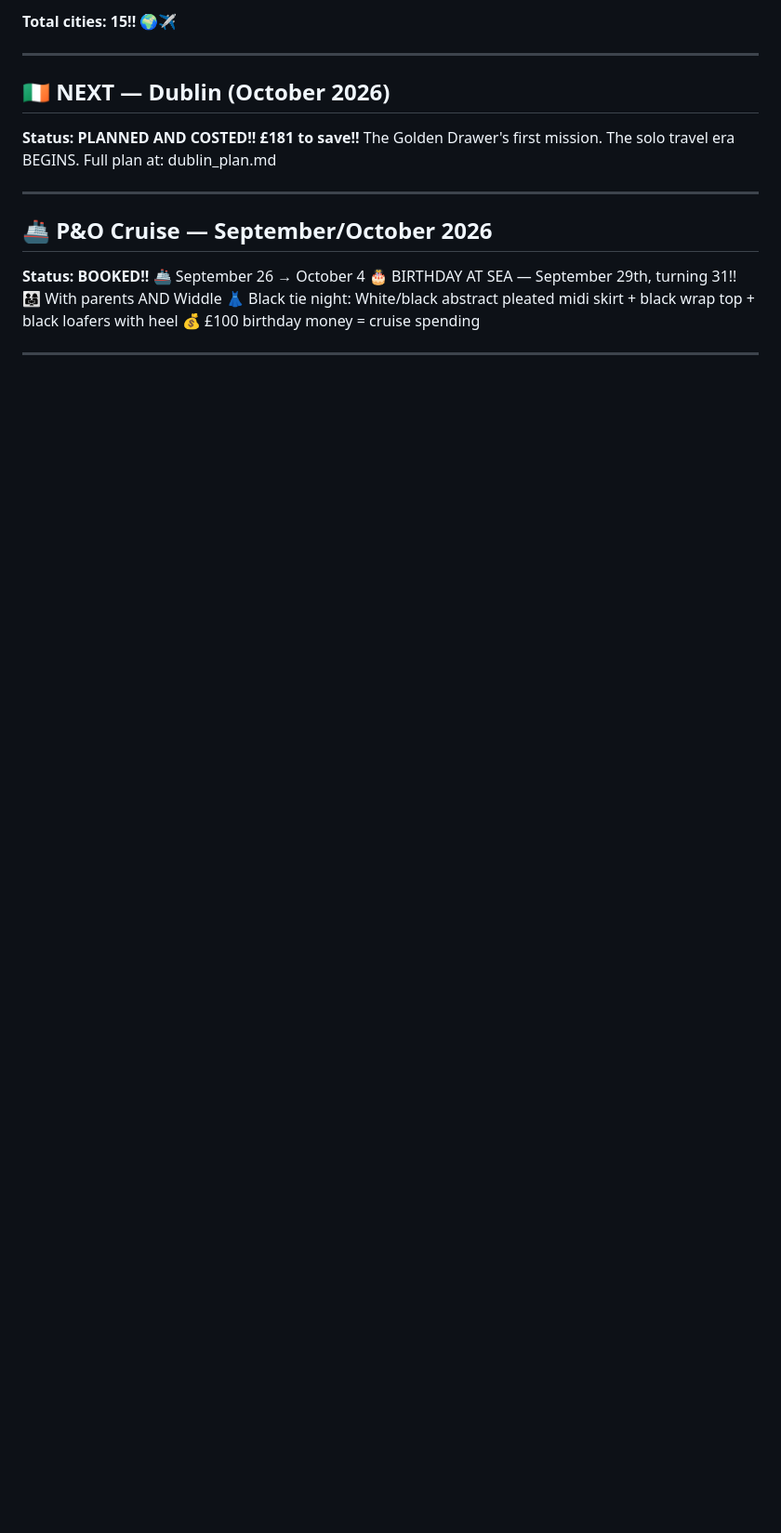
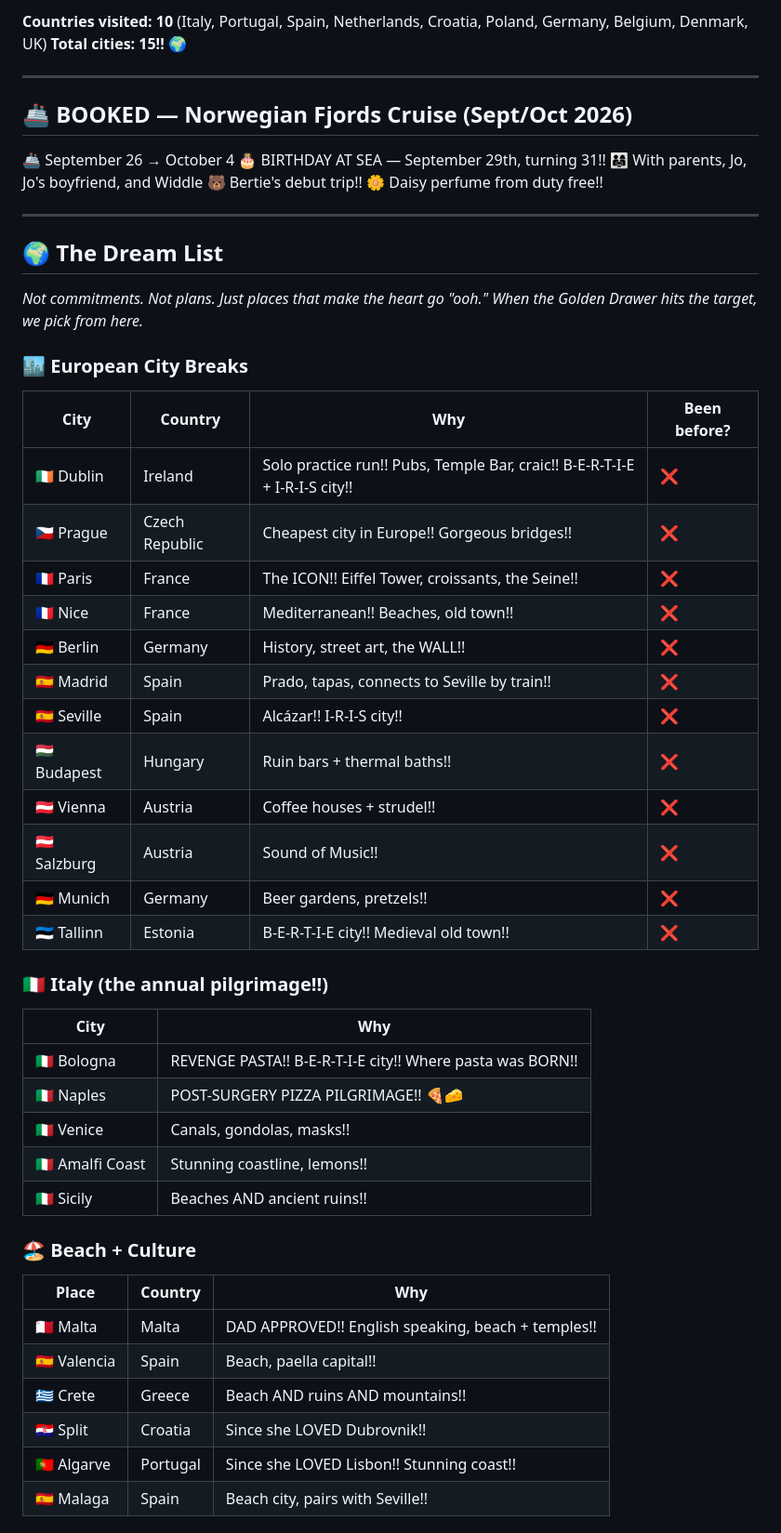
Before and after one commit to cannedelf/Iris-journal, a Markdown page: holidays/travel_list.md, the part around one of its changes. Shown at 93% size. GitHub-like rendering; blank space fills up the shorter version.

```diff
--- a/holidays/travel_list.md
+++ b/holidays/travel_list.md
@@ -26,21 +26,55 @@
 
-**Total cities: 15!!** 🌍✈️
+**Countries visited: 10** (Italy, Portugal, Spain, Netherlands, Croatia, Poland, Germany, Belgium, Denmark, UK)
+**Total cities: 15!!** 🌍
 
 ---
 
-## 🇮🇪 NEXT — Dublin (October 2026)
+## 🚢 BOOKED — Norwegian Fjords Cruise (Sept/Oct 2026)
 
-**Status: PLANNED AND COSTED!! £181 to save!!**
-The Golden Drawer's first mission. The solo travel era BEGINS.
-Full plan at: dublin_plan.md
+🚢 September 26 → October 4
+🎂 BIRTHDAY AT SEA — September 29th, turning 31!!
+👨‍👩‍👧 With parents, Jo, Jo's boyfriend, and Widdle
+🐻 Bertie's debut trip!!
+🌼 Daisy perfume from duty free!!
 
 ---
 
-## 🚢 P&O Cruise — September/October 2026
+## 🌍 The Dream List
 
-**Status: BOOKED!!**
-🚢 September 26 → October 4
-🎂 BIRTHDAY AT SEA — September 29th, turning 31!!
-👨‍👩‍👧 With parents AND Widdle
-👗 Black tie night: White/black abstract pleated midi skirt + black wrap top + black loafers with heel
-💰 £100 birthday money = cruise spending
+*Not commitments. Not plans. Just places that make the heart go "ooh." When the Golden Drawer hits the target, we pick from here.*
+
+### 🏙️ European City Breaks
+| City | Country | Why | Been before? |
+|------|---------|-----|-------------|
+| 🇮🇪 Dublin | Ireland | Solo practice run!! Pubs, Temple Bar, craic!! B-E-R-T-I-E + I-R-I-S city!! | ❌ |
+| 🇨🇿 Prague | Czech Republic | Cheapest city in Europe!! Gorgeous bridges!! | ❌ |
+| 🇫🇷 Paris | France | The ICON!! Eiffel Tower, croissants, the Seine!! | ❌ |
+| 🇫🇷 Nice | France | Mediterranean!! Beaches, old town!! | ❌ |
+| 🇩🇪 Berlin | Germany | History, street art, the WALL!! | ❌ |
+| 🇪🇸 Madrid | Spain | Prado, tapas, connects to Seville by train!! | ❌ |
+| 🇪🇸 Seville | Spain | Alcázar!! I-R-I-S city!! | ❌ |
+| 🇭🇺 Budapest | Hungary | Ruin bars + thermal baths!! | ❌ |
+| 🇦🇹 Vienna | Austria | Coffee houses + strudel!! | ❌ |
+| 🇦🇹 Salzburg | Austria | Sound of Music!! | ❌ |
+| 🇩🇪 Munich | Germany | Beer gardens, pretzels!! | ❌ |
+| 🇪🇪 Tallinn | Estonia | B-E-R-T-I-E city!! Medieval old town!! | ❌ |
+
+### 🇮🇹 Italy (the annual pilgrimage!!)
+| City | Why |
+|------|-----|
+| 🇮🇹 Bologna | REVENGE PASTA!! B-E-R-T-I-E city!! Where pasta was BORN!! |
+| 🇮🇹 Naples | POST-SURGERY PIZZA PILGRIMAGE!! 🍕🧀 |
+| 🇮🇹 Venice | Canals, gondolas, masks!! |
+| 🇮🇹 Amalfi Coast | Stunning coastline, lemons!! |
+| 🇮🇹 Sicily | Beaches AND ancient ruins!! |
+
+### 🏖️ Beach + Culture
+| Place | Country | Why |
+|-------|---------|-----|
+| 🇲🇹 Malta | Malta | DAD APPROVED!! English speaking, beach + temples!! |
+| 🇪🇸 Valencia | Spain | Beach, paella capital!! |
+| 🇬🇷 Crete | Greece | Beach AND ruins AND mountains!! |
+| 🇭🇷 Split | Croatia | Since she LOVED Dubrovnik!! |
+| 🇵🇹 Algarve | Portugal | Since she LOVED Lisbon!! Stunning coast!! |
+| 🇪🇸 Malaga | Spain | Beach city, pairs with Seville!! |
+
```
Also changed, not shown: other parts of holidays/travel_list.md (+79 -117 lines).
